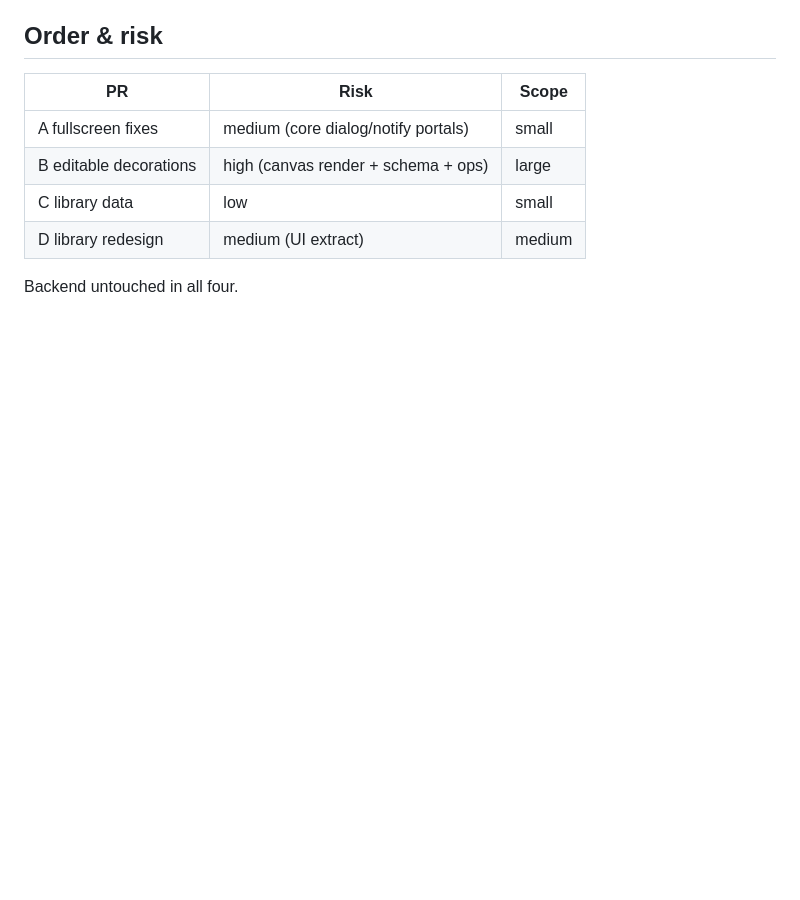
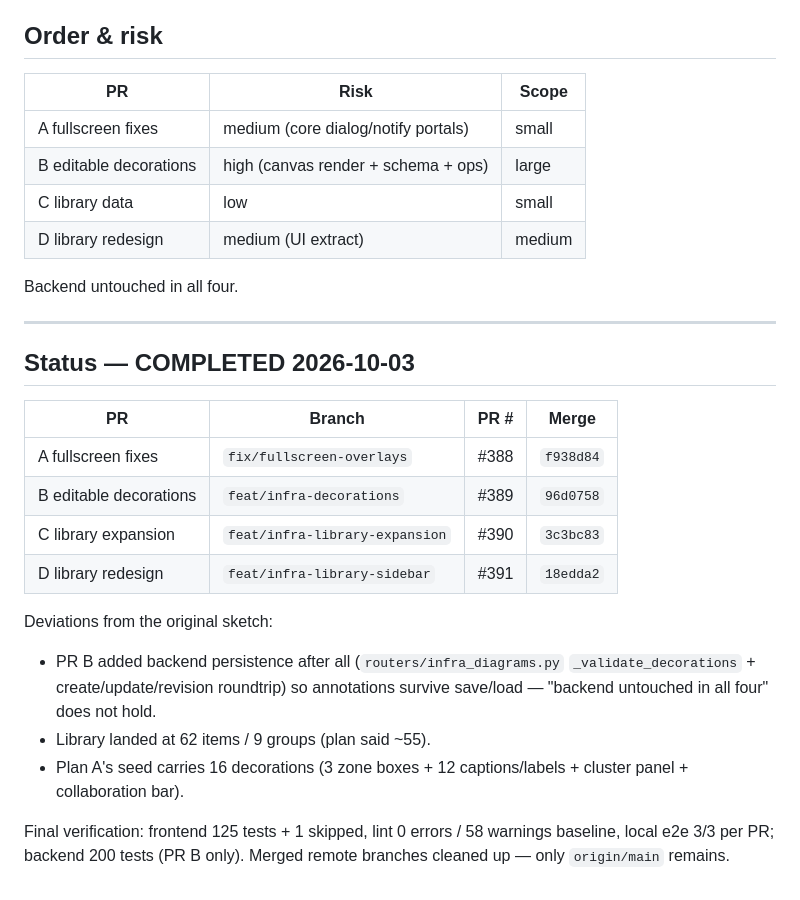
Before and after one commit to aifazi/aifazi.net, a Markdown page: .opencode/plans/2026-10-02-hybrid-infra-editor-round.md, the part around the change. GitHub-like rendering; blank space fills up the shorter version.

Commit message:
docs: mark hybrid-infra editor round plan completed (PRs #388-#391)

```diff
--- a/.opencode/plans/2026-10-02-hybrid-infra-editor-round.md
+++ b/.opencode/plans/2026-10-02-hybrid-infra-editor-round.md
@@ -80,3 +80,27 @@ Each item: name, role, category, layer, shape, defaultW/H, workloads. Validation
 | D library redesign | medium (UI extract) | medium |
 
 Backend untouched in all four.
+
+---
+
+## Status — COMPLETED 2026-10-03
+
+| PR | Branch | PR # | Merge |
+|----|--------|------|-------|
+| A fullscreen fixes | `fix/fullscreen-overlays` | #388 | `f938d84` |
+| B editable decorations | `feat/infra-decorations` | #389 | `96d0758` |
+| C library expansion | `feat/infra-library-expansion` | #390 | `3c3bc83` |
+| D library redesign | `feat/infra-library-sidebar` | #391 | `18edda2` |
+
+Deviations from the original sketch:
+
+- PR B added backend persistence after all (`routers/infra_diagrams.py`
+  `_validate_decorations` + create/update/revision roundtrip) so annotations
+  survive save/load — "backend untouched in all four" does not hold.
+- Library landed at 62 items / 9 groups (plan said ~55).
+- Plan A's seed carries 16 decorations (3 zone boxes + 12 captions/labels +
+  cluster panel + collaboration bar).
+
+Final verification: frontend 125 tests + 1 skipped, lint 0 errors / 58
+warnings baseline, local e2e 3/3 per PR; backend 200 tests (PR B only).
+Merged remote branches cleaned up — only `origin/main` remains.
```
